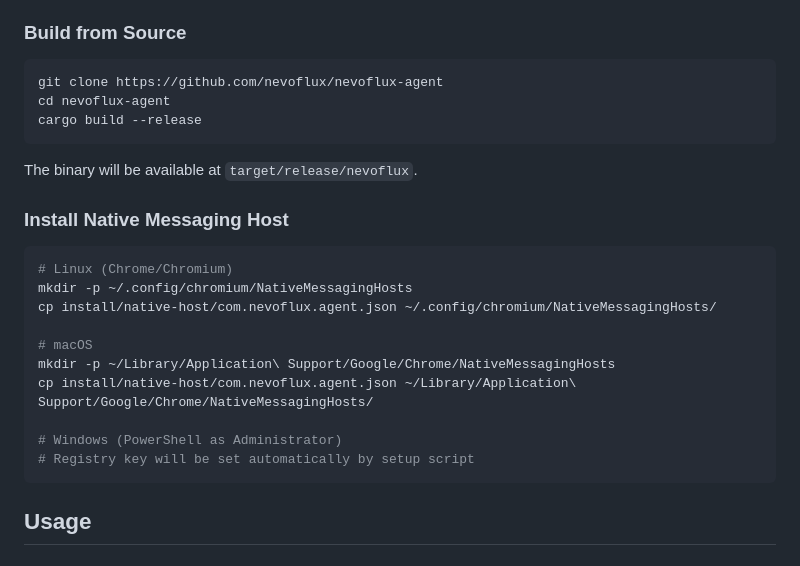
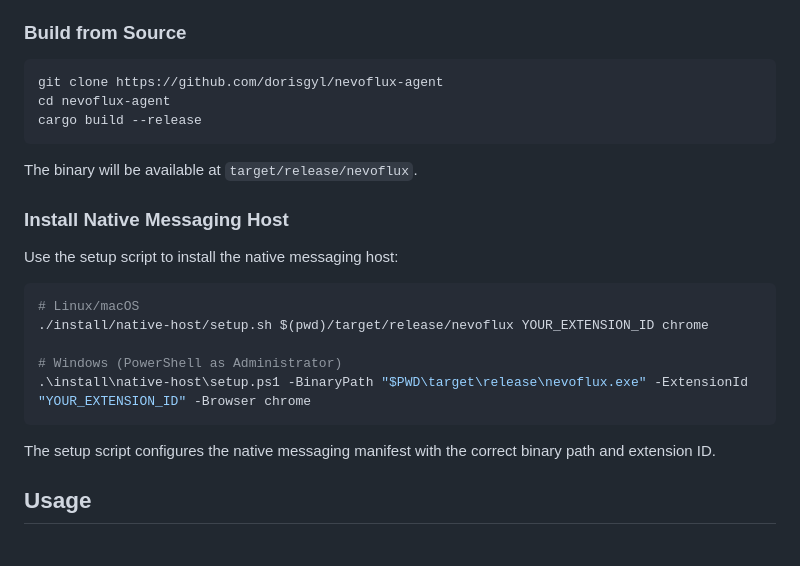
Before and after one commit to nevoflux-browser/nevoflux-agent, a Markdown page: README.md, the part around the change. GitHub-like rendering.

Commit message:
fix(docs): correct GitHub URL and clarify native host setup

````diff
--- a/README.md
+++ b/README.md
@@ -24,7 +24,7 @@ AI-powered browser assistant with native computer control capabilities.
 ### Build from Source
 
 ```bash
-git clone https://github.com/nevoflux/nevoflux-agent
+git clone https://github.com/dorisgyl/nevoflux-agent
 cd nevoflux-agent
 cargo build --release
 ```
@@ -33,18 +33,17 @@ The binary will be available at `target/release/nevoflux`.
 
 ### Install Native Messaging Host
 
+Use the setup script to install the native messaging host:
+
 ```bash
-# Linux (Chrome/Chromium)
-mkdir -p ~/.config/chromium/NativeMessagingHosts
-cp install/native-host/com.nevoflux.agent.json ~/.config/chromium/NativeMessagingHosts/
-
-# macOS
-mkdir -p ~/Library/Application\ Support/Google/Chrome/NativeMessagingHosts
-cp install/native-host/com.nevoflux.agent.json ~/Library/Application\ Support/Google/Chrome/NativeMessagingHosts/
+# Linux/macOS
+./install/native-host/setup.sh $(pwd)/target/release/nevoflux YOUR_EXTENSION_ID chrome
 
 # Windows (PowerShell as Administrator)
-# Registry key will be set automatically by setup script
+.\install\native-host\setup.ps1 -BinaryPath "$PWD\target\release\nevoflux.exe" -ExtensionId "YOUR_EXTENSION_ID" -Browser chrome
 ```
+
+The setup script configures the native messaging manifest with the correct binary path and extension ID.
 
 ## Usage
 
````
